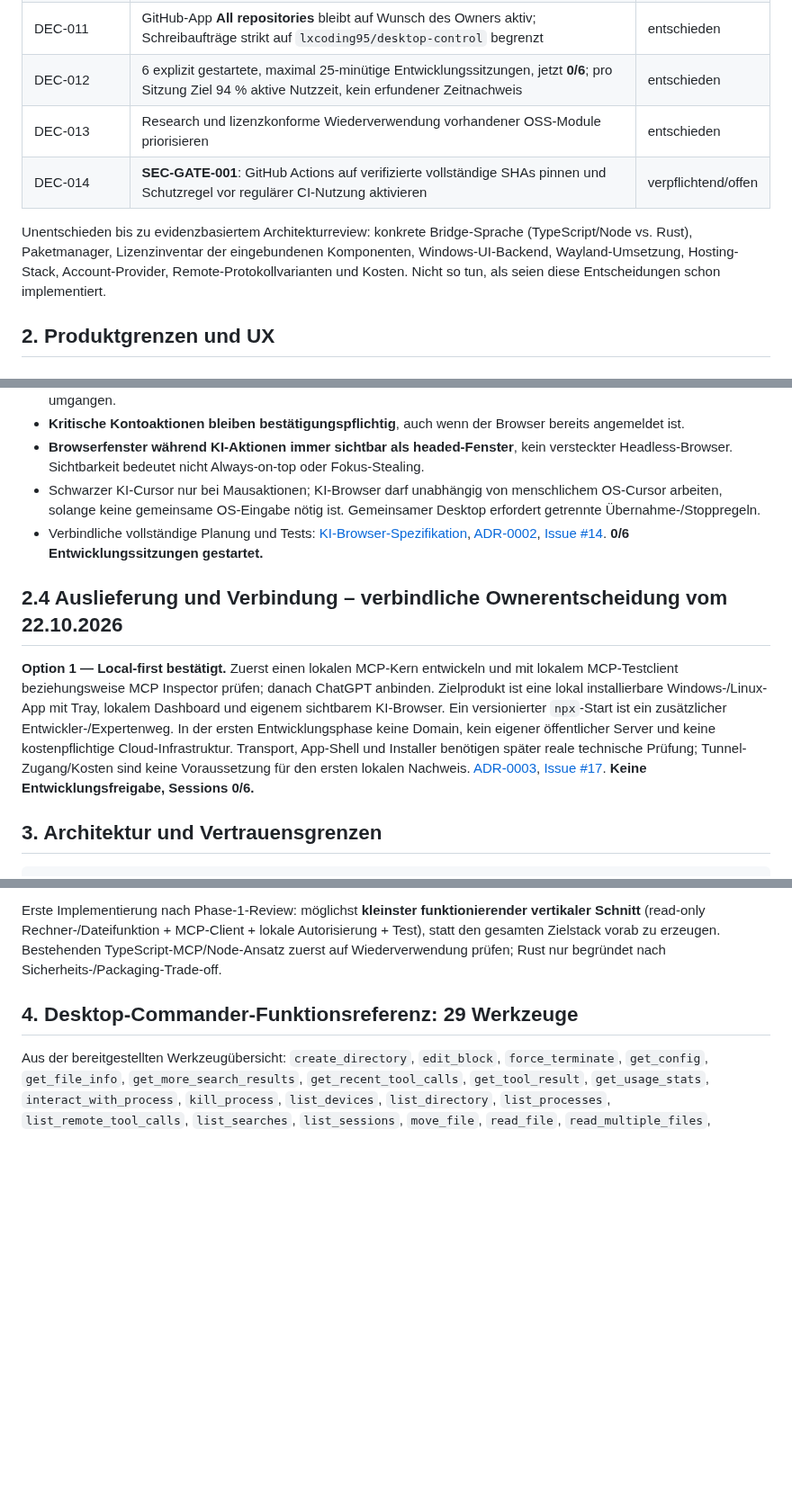
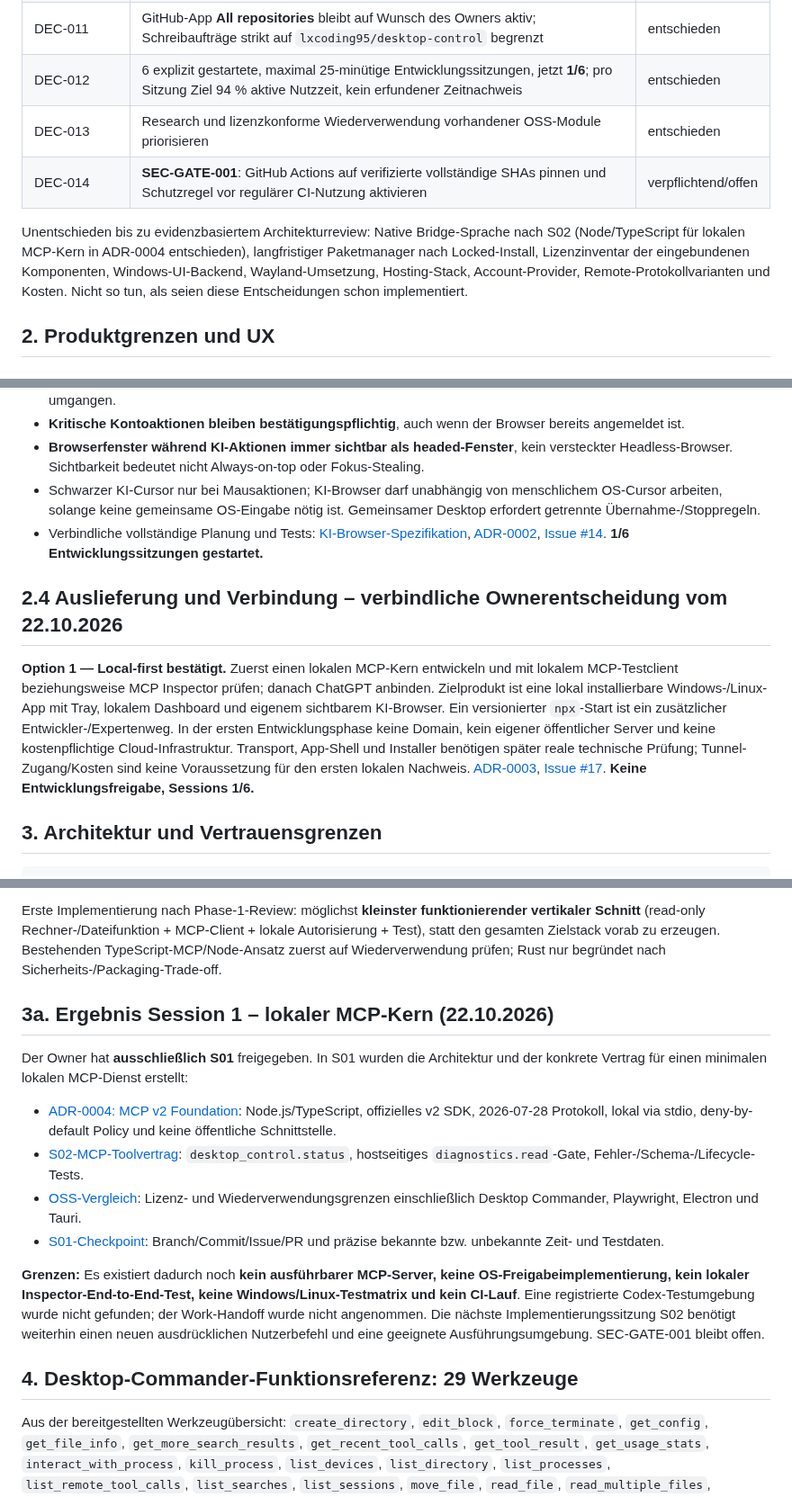
Before and after one commit to lxcoding95/desktop-control, a Markdown page: docs/master/PROJECT-MASTERPLAN.md, 3 parts joined by grey strips. Shown at 90% size. GitHub-like rendering; blank space fills up the shorter version.

Commit message:
docs(s01): synchronize masterplan with authorized foundation decisions

````diff
--- a/docs/master/PROJECT-MASTERPLAN.md
+++ b/docs/master/PROJECT-MASTERPLAN.md
@@ -27,11 +27,11 @@
 | DEC-009 | Zunächst lokal entwickeln, später Domain, zentraler Dienst und Google-/E-Mail-Registrierung | entschieden |
 | DEC-010 | **GitHub ist Code- und Zustandsquelle**, ChatGPT Project Sources enthalten stabile Basisspezifikation | entschieden |
 | DEC-011 | GitHub-App **All repositories** bleibt auf Wunsch des Owners aktiv; Schreibaufträge strikt auf `lxcoding95/desktop-control` begrenzt | entschieden |
-| DEC-012 | 6 explizit gestartete, maximal 25-minütige Entwicklungssitzungen, jetzt **0/6**; pro Sitzung Ziel 94 % aktive Nutzzeit, kein erfundener Zeitnachweis | entschieden |
+| DEC-012 | 6 explizit gestartete, maximal 25-minütige Entwicklungssitzungen, jetzt **1/6**; pro Sitzung Ziel 94 % aktive Nutzzeit, kein erfundener Zeitnachweis | entschieden |
 | DEC-013 | Research und lizenzkonforme Wiederverwendung vorhandener OSS-Module priorisieren | entschieden |
 | DEC-014 | **SEC-GATE-001**: GitHub Actions auf verifizierte vollständige SHAs pinnen und Schutzregel vor regulärer CI-Nutzung aktivieren | verpflichtend/offen |
 
-Unentschieden bis zu evidenzbasiertem Architekturreview: konkrete Bridge-Sprache (TypeScript/Node vs. Rust), Paketmanager, Lizenzinventar der eingebundenen Komponenten, Windows-UI-Backend, Wayland-Umsetzung, Hosting-Stack, Account-Provider, Remote-Protokollvarianten und Kosten. Nicht so tun, als seien diese Entscheidungen schon implementiert.
+Unentschieden bis zu evidenzbasiertem Architekturreview: Native Bridge-Sprache nach S02 (Node/TypeScript für lokalen MCP-Kern in ADR-0004 entschieden), langfristiger Paketmanager nach Locked-Install, Lizenzinventar der eingebundenen Komponenten, Windows-UI-Backend, Wayland-Umsetzung, Hosting-Stack, Account-Provider, Remote-Protokollvarianten und Kosten. Nicht so tun, als seien diese Entscheidungen schon implementiert.
 
 ## 2. Produktgrenzen und UX
 
@@ -66,11 +66,11 @@ Für destruktives Löschen, externen Datentransfer sensibler Daten, Accountände
 - **Kritische Kontoaktionen bleiben bestätigungspflichtig**, auch wenn der Browser bereits angemeldet ist.
 - **Browserfenster während KI-Aktionen immer sichtbar als headed-Fenster**, kein versteckter Headless-Browser. Sichtbarkeit bedeutet nicht Always-on-top oder Fokus-Stealing.
 - Schwarzer KI-Cursor nur bei Mausaktionen; KI-Browser darf unabhängig von menschlichem OS-Cursor arbeiten, solange keine gemeinsame OS-Eingabe nötig ist. Gemeinsamer Desktop erfordert getrennte Übernahme-/Stoppregeln.
-- Verbindliche vollständige Planung und Tests: [KI-Browser-Spezifikation](../architecture/AI-BROWSER-PROFILE.md), [ADR-0002](../architecture/ADR-0002-AI-BROWSER.md), [Issue #14](https://github.com/lxcoding95/desktop-control/issues/14). **0/6 Entwicklungssitzungen gestartet.**
+- Verbindliche vollständige Planung und Tests: [KI-Browser-Spezifikation](../architecture/AI-BROWSER-PROFILE.md), [ADR-0002](../architecture/ADR-0002-AI-BROWSER.md), [Issue #14](https://github.com/lxcoding95/desktop-control/issues/14). **1/6 Entwicklungssitzungen gestartet.**
 
 ## 2.4 Auslieferung und Verbindung – verbindliche Ownerentscheidung vom 22.10.2026
 
-**Option 1 — Local-first bestätigt.** Zuerst einen lokalen MCP-Kern entwickeln und mit lokalem MCP-Testclient beziehungsweise MCP Inspector prüfen; danach ChatGPT anbinden. Zielprodukt ist eine lokal installierbare Windows-/Linux-App mit Tray, lokalem Dashboard und eigenem sichtbarem KI-Browser. Ein versionierter `npx`-Start ist ein zusätzlicher Entwickler-/Expertenweg. In der ersten Entwicklungsphase keine Domain, kein eigener öffentlicher Server und keine kostenpflichtige Cloud-Infrastruktur. Transport, App-Shell und Installer benötigen später reale technische Prüfung; Tunnel-Zugang/Kosten sind keine Voraussetzung für den ersten lokalen Nachweis. [ADR-0003](../architecture/ADR-0003-PRODUCT-DELIVERY.md), [Issue #17](https://github.com/lxcoding95/desktop-control/issues/17). **Keine Entwicklungsfreigabe, Sessions 0/6.**
+**Option 1 — Local-first bestätigt.** Zuerst einen lokalen MCP-Kern entwickeln und mit lokalem MCP-Testclient beziehungsweise MCP Inspector prüfen; danach ChatGPT anbinden. Zielprodukt ist eine lokal installierbare Windows-/Linux-App mit Tray, lokalem Dashboard und eigenem sichtbarem KI-Browser. Ein versionierter `npx`-Start ist ein zusätzlicher Entwickler-/Expertenweg. In der ersten Entwicklungsphase keine Domain, kein eigener öffentlicher Server und keine kostenpflichtige Cloud-Infrastruktur. Transport, App-Shell und Installer benötigen später reale technische Prüfung; Tunnel-Zugang/Kosten sind keine Voraussetzung für den ersten lokalen Nachweis. [ADR-0003](../architecture/ADR-0003-PRODUCT-DELIVERY.md), [Issue #17](https://github.com/lxcoding95/desktop-control/issues/17). **Keine Entwicklungsfreigabe, Sessions 1/6.**
 
 ## 3. Architektur und Vertrauensgrenzen
 
@@ -104,6 +104,17 @@ docs/                 # architecture, ADRs, threat model, support
 .github/              # guarded CI + templates
 ```
 Erste Implementierung nach Phase-1-Review: möglichst **kleinster funktionierender vertikaler Schnitt** (read-only Rechner-/Dateifunktion + MCP-Client + lokale Autorisierung + Test), statt den gesamten Zielstack vorab zu erzeugen. Bestehenden TypeScript-MCP/Node-Ansatz zuerst auf Wiederverwendung prüfen; Rust nur begründet nach Sicherheits-/Packaging-Trade-off.
+
+## 3a. Ergebnis Session 1 – lokaler MCP-Kern (22.10.2026)
+
+Der Owner hat **ausschließlich S01** freigegeben. In S01 wurden die Architektur und der konkrete Vertrag für einen minimalen lokalen MCP-Dienst erstellt:
+
+- [ADR-0004: MCP v2 Foundation](../architecture/ADR-0004-MCP-FOUNDATION.md): Node.js/TypeScript, offizielles v2 SDK, 2026-07-28 Protokoll, lokal via stdio, deny-by-default Policy und keine öffentliche Schnittstelle.
+- [S02-MCP-Toolvertrag](../contracts/S02-LOCAL-MCP-CONTRACT.md): `desktop_control.status`, hostseitiges `diagnostics.read`-Gate, Fehler-/Schema-/Lifecycle-Tests.
+- [OSS-Vergleich](../research/S01-COMPONENT-REVIEW.md): Lizenz- und Wiederverwendungsgrenzen einschließlich Desktop Commander, Playwright, Electron und Tauri.
+- [S01-Checkpoint](../sessions/session-01/SESSION-STATE.md): Branch/Commit/Issue/PR und präzise bekannte bzw. unbekannte Zeit- und Testdaten.
+
+**Grenzen:** Es existiert dadurch noch **kein ausführbarer MCP-Server, keine OS-Freigabeimplementierung, kein lokaler Inspector-End-to-End-Test, keine Windows/Linux-Testmatrix und kein CI-Lauf**. Eine registrierte Codex-Testumgebung wurde nicht gefunden; der Work-Handoff wurde nicht angenommen. Die nächste Implementierungssitzung S02 benötigt weiterhin einen neuen ausdrücklichen Nutzerbefehl und eine geeignete Ausführungsumgebung. SEC-GATE-001 bleibt offen.
 
 ## 4. Desktop-Commander-Funktionsreferenz: 29 Werkzeuge
 
````
Also changed, not shown: other parts of docs/master/PROJECT-MASTERPLAN.md (+1 -1 lines).
